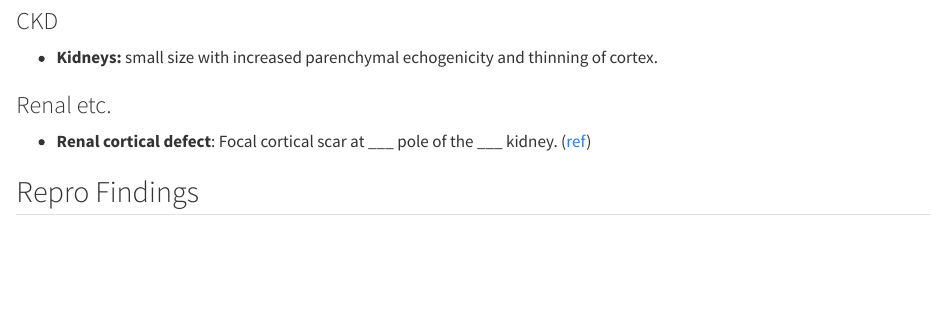
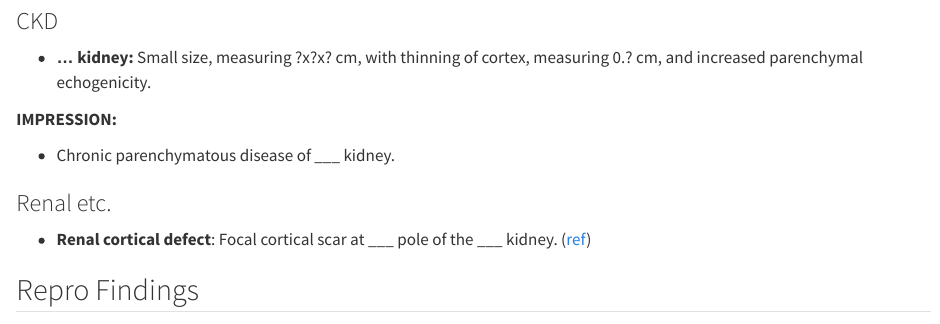
Before and after one commit to Lightbridge-KS/radio-cookbook, a Quarto document (contents/us/us-temp.qmd): the page in a window 1100 px wide, from 3100 px down. Rendered offline with R 4.5, knitr and Pandoc in place of Quarto, with nearby package versions.

Commit message:
update CKD template

```diff
--- a/contents/us/us-temp.qmd
+++ b/contents/us/us-temp.qmd
@@ -162,7 +162,11 @@ A ??-cm cortical cyst...
 
 ### CKD
 
-- **Kidneys:** small size with increased parenchymal echogenicity and thinning of cortex.
+- **... kidney:** Small size, measuring ?x?x? cm, with thinning of cortex, measuring 0.? cm, and increased parenchymal echogenicity.
+
+**IMPRESSION:**
+
+- Chronic parenchymatous disease of ___ kidney.
 
 ### Renal etc.
 
```
